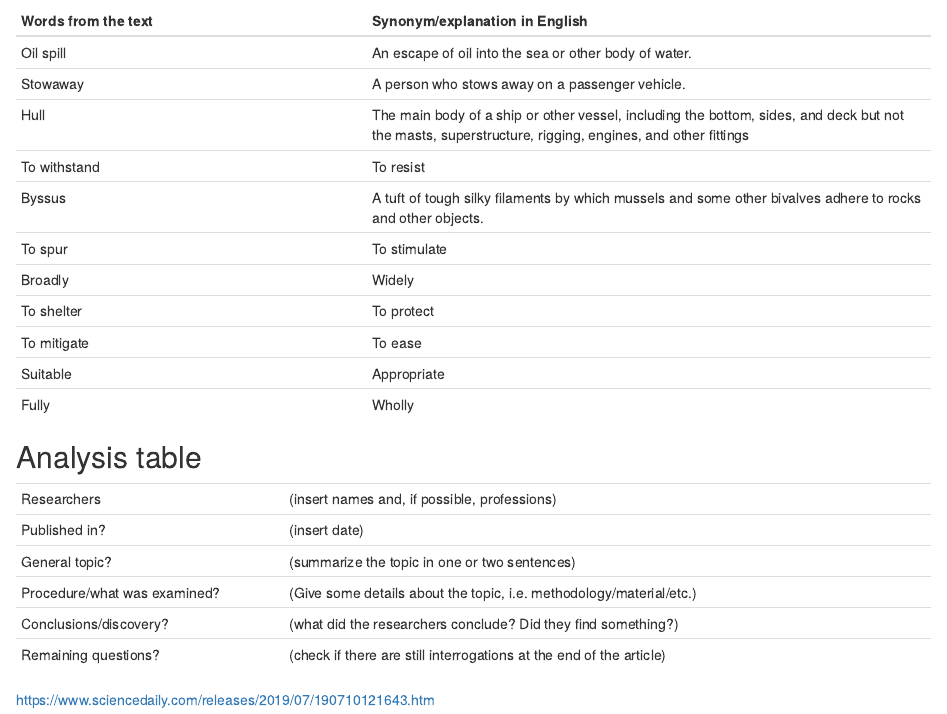
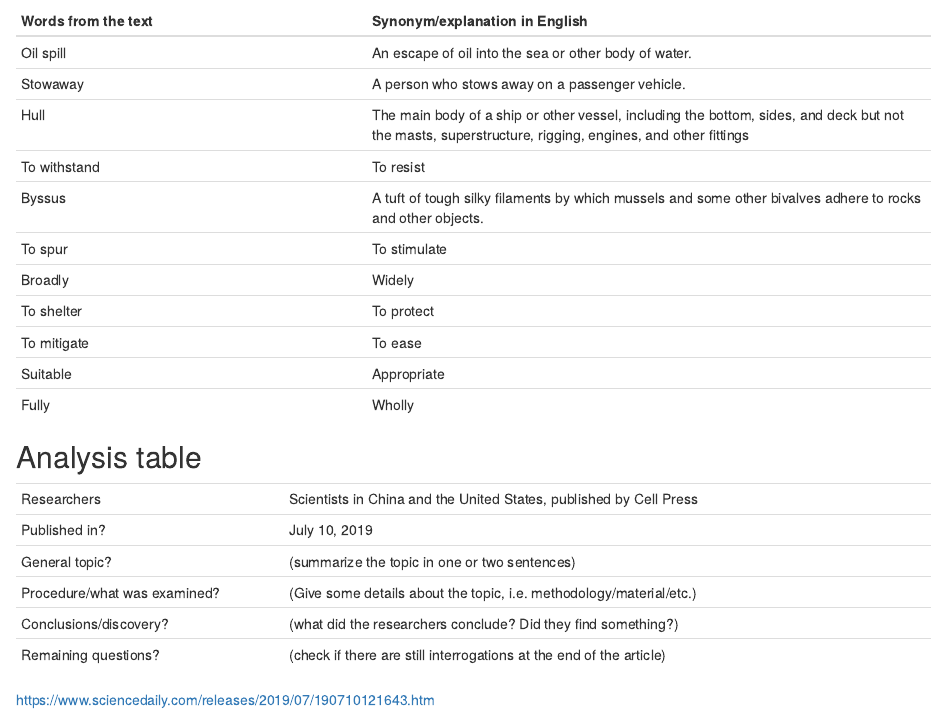
Before and after one commit to LucieMarin/lucie-marin-blog, an R Markdown document (_posts/2019-10-09-article-1/article-1.Rmd): the page in a window 1100 px wide, from 860 px down. Rendered offline with R 4.5, knitr and Pandoc, with nearby package versions; drawn as R Markdown's standard HTML page in place of the format the file asks for.

Commit message:
Start of article analysis

```diff
--- a/_posts/2019-10-09-article-1/article-1.Rmd
+++ b/_posts/2019-10-09-article-1/article-1.Rmd
@@ -39,8 +39,8 @@ knitr::opts_chunk$set(echo = FALSE)
 
 |                              |                                                                     |
 | ---------------------------- | ------------------------------------------------------------------- |
-| Researchers                  | (insert names and, if possible, professions)                        |
-| Published in?                | (insert date)                                                       |
+| Researchers                  | Scientists in China and the United States, published by Cell Press                        |
+| Published in?                | July 10, 2019                                                       |
 | General topic?               |  (summarize the topic in one or two sentences)                      |
 | Procedure/what was examined? | (Give some details about the topic, i.e. methodology/material/etc.) |
 | Conclusions/discovery?       |  (what did the researchers conclude? Did they find something?)      |
```
Also changed, not shown: _posts/2019-10-09-article-1/article-1.html, docs/posts/posts.json, 4 other files.
